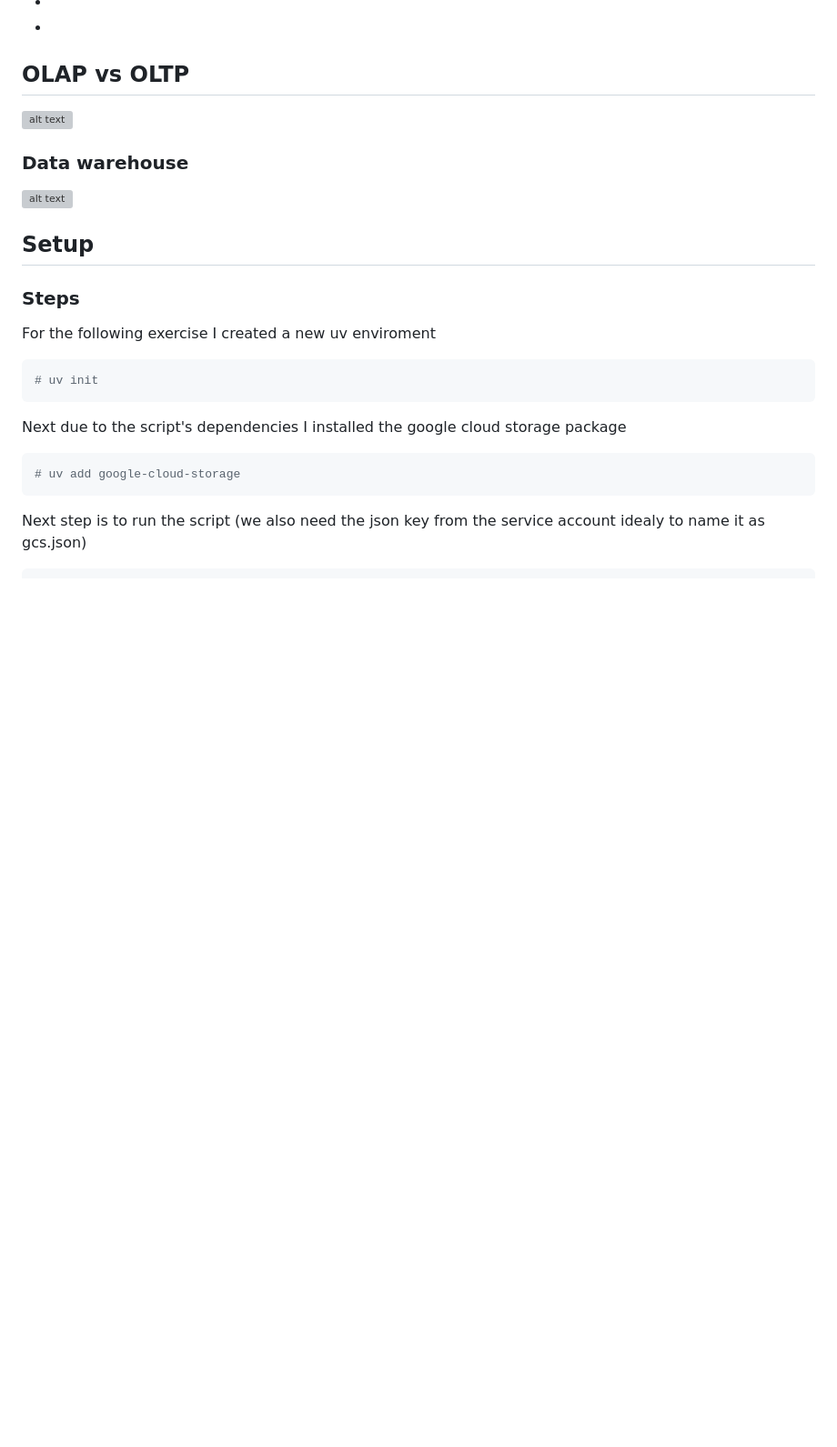
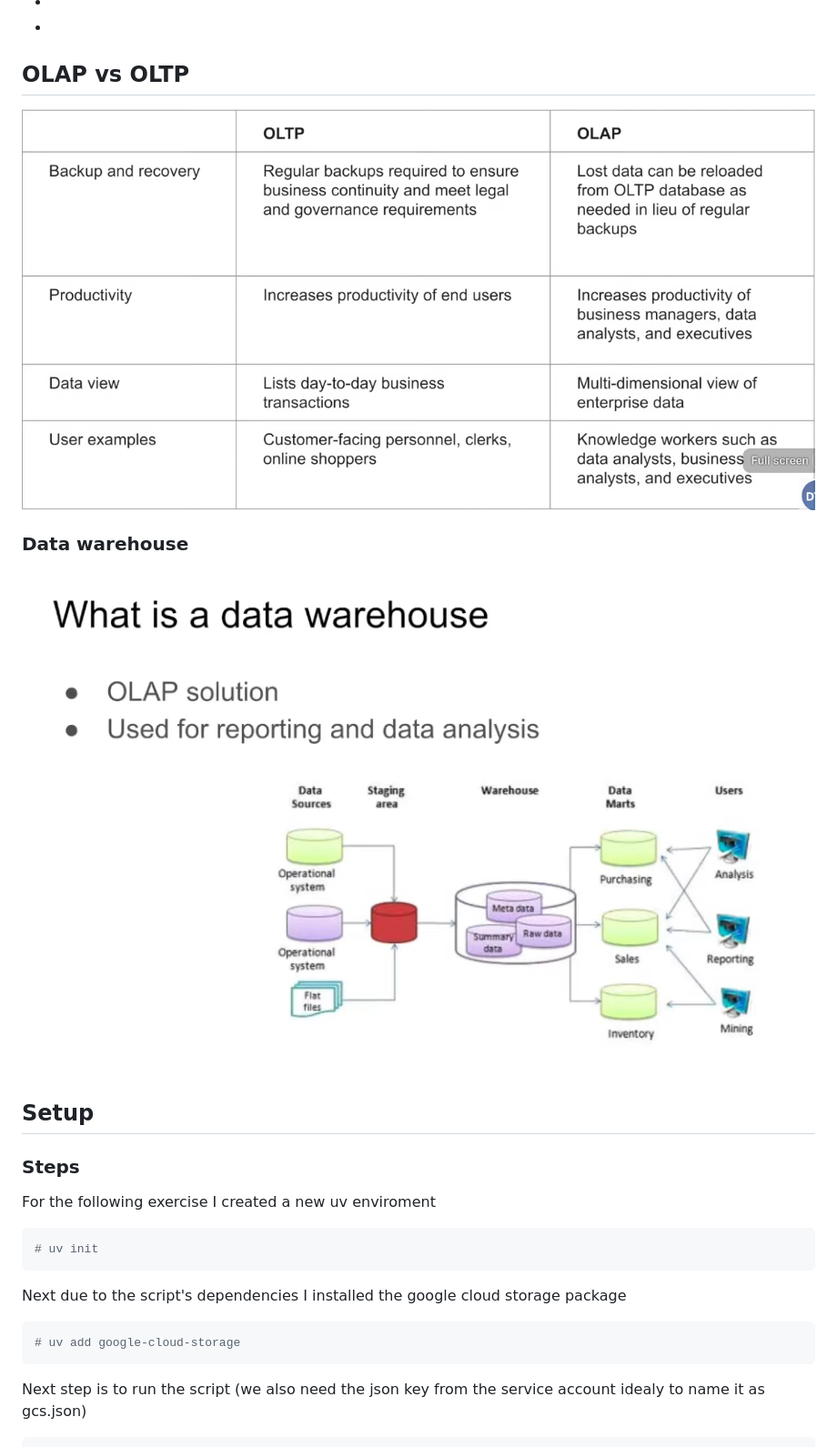
Before and after one commit to papiconsta/dez_homework, a Markdown page: exercise_3/notes.md, the part around one of its changes. Shown at 91% size. GitHub-like rendering; blank space fills up the shorter version; grey boxes are pictures that could not be loaded.

```diff
--- a/exercise_3/notes.md
+++ b/exercise_3/notes.md
@@ -11,9 +11,9 @@ Here are some of my notes from the Data Warehouse Section.
 -
 
 ## OLAP vs OLTP
-![alt text](image.png)
+![alt text](images/image.png)
 ### Data warehouse
-![alt text](image-2.png)
+![alt text](images/image-2.png)
 
 <!-- Explanation -->
 
```
Also changed, not shown: other parts of exercise_3/notes.md (+10 -10 lines).
